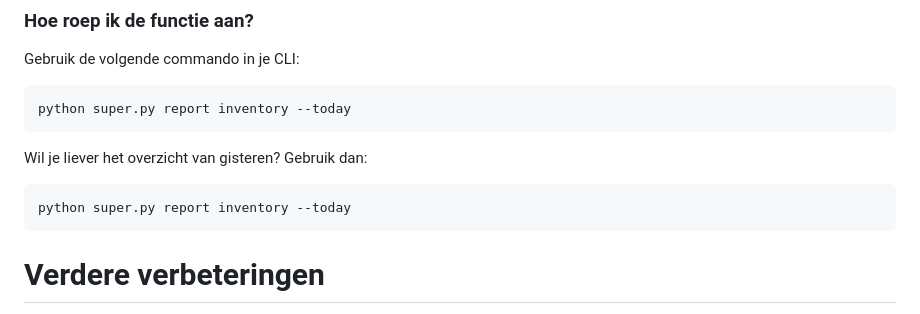
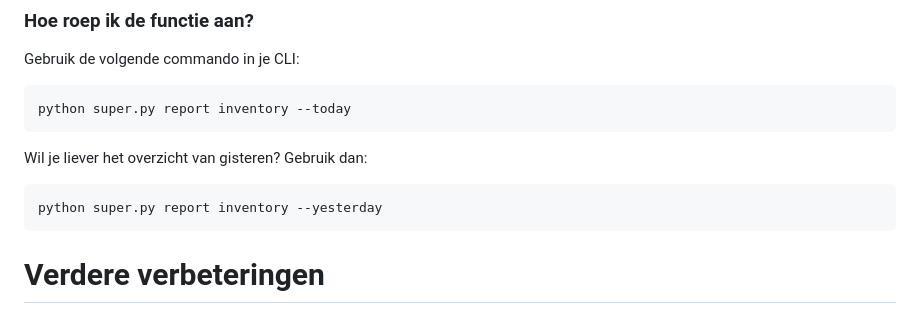
Before and after one commit to koekkoek/winc, a Markdown page: superpy/report.md, the part around the change. Drawn GitHub-style.

Commit message:
Solved typo in report.md

```diff
--- a/superpy/report.md
+++ b/superpy/report.md
@@ -192,7 +192,7 @@ Gebruik de volgende commando in je CLI:
 
 Wil je liever het overzicht van gisteren? Gebruik dan:
 
-    python super.py report inventory --today
+    python super.py report inventory --yesterday
 
 # Verdere verbeteringen
 Ik heb veel geleerd van dit project en zie ook nog de volgende mogelijke verbeteringen:
```
